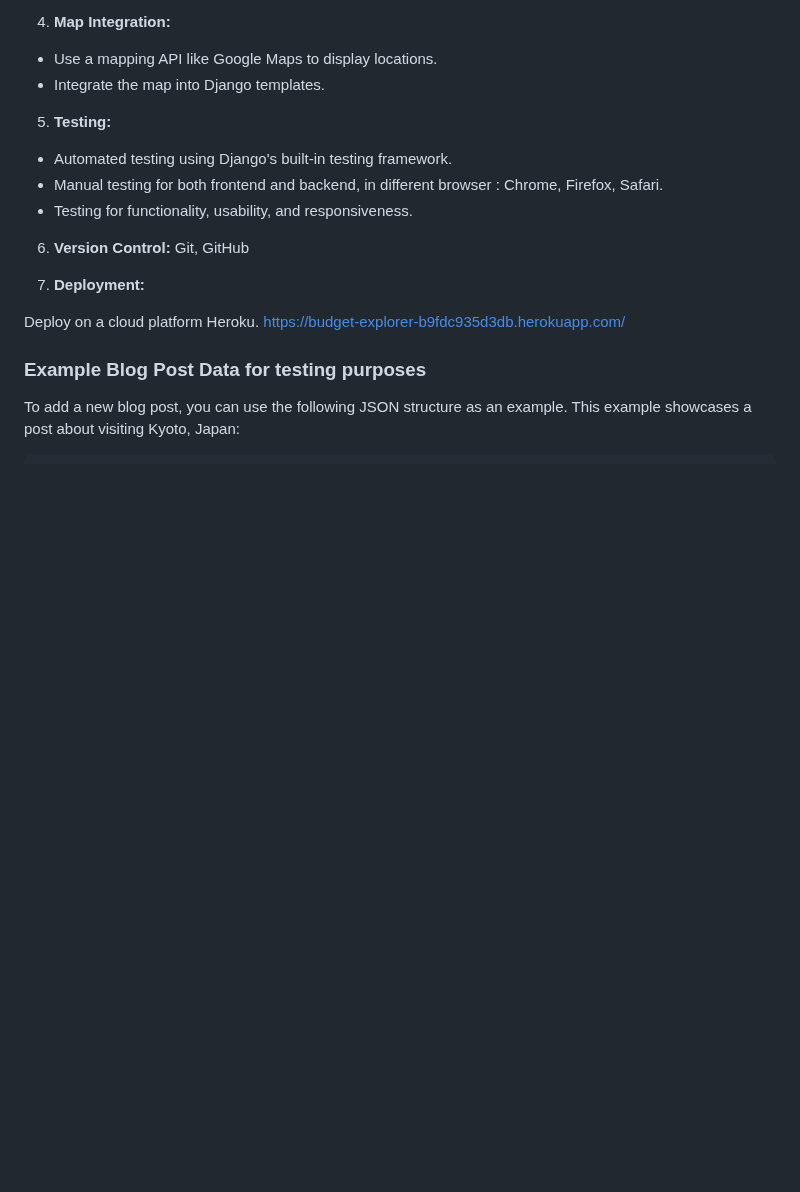
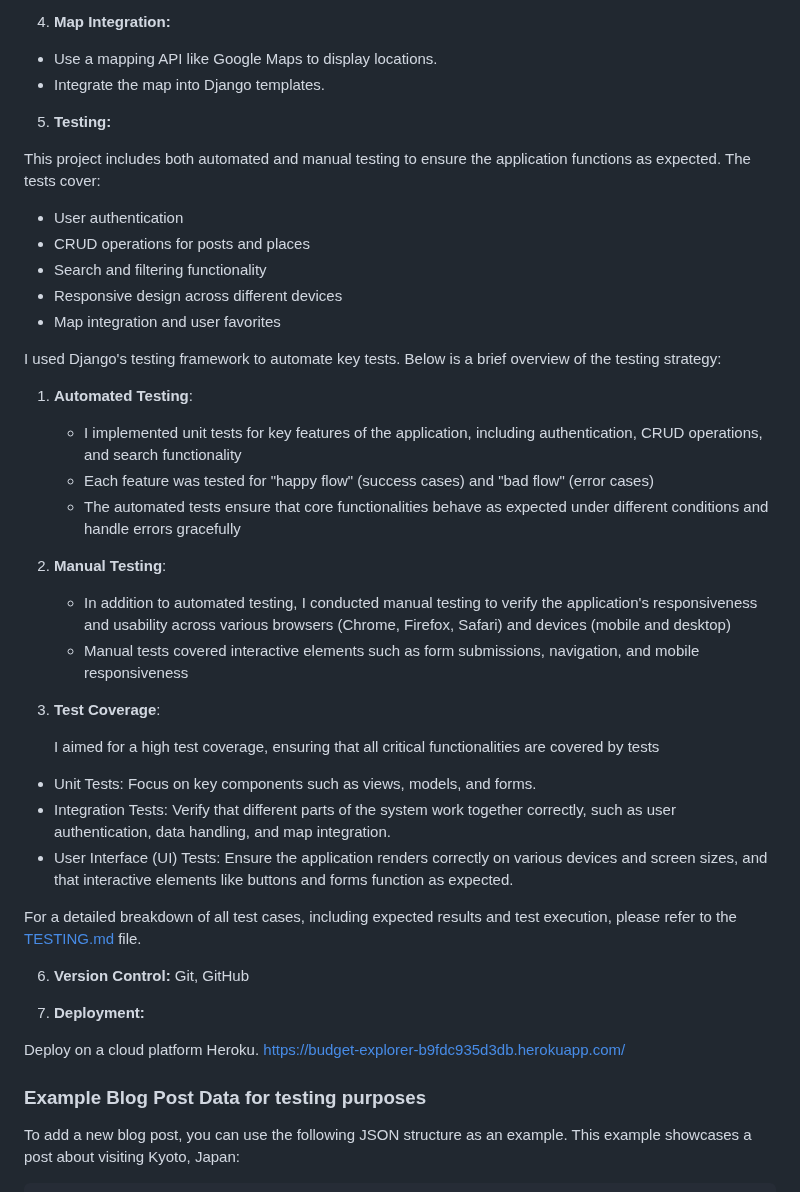
Before and after one commit to CedricNtwari/budget-explorer, a Markdown page: README.md, the part around the change. Rendered like a GitHub page; blank space fills up the shorter version.

Commit message:
docs(readme): update README to include reference to testing.md

```diff
--- a/README.md
+++ b/README.md
@@ -81,9 +81,36 @@ This project was inspired by my wife’s experience during her first days after
 
 5. **Testing:**
 
-- Automated testing using Django's built-in testing framework.
-- Manual testing for both frontend and backend, in different browser : Chrome, Firefox, Safari.
-- Testing for functionality, usability, and responsiveness.
+This project includes both automated and manual testing to ensure the application functions as expected. The tests cover:
+
+- User authentication
+- CRUD operations for posts and places
+- Search and filtering functionality
+- Responsive design across different devices
+- Map integration and user favorites
+
+I used Django's testing framework to automate key tests. Below is a brief overview of the testing strategy:
+
+1. **Automated Testing**:
+
+   - I implemented unit tests for key features of the application, including authentication, CRUD operations, and search functionality
+   - Each feature was tested for "happy flow" (success cases) and "bad flow" (error cases)
+   - The automated tests ensure that core functionalities behave as expected under different conditions and handle errors gracefully
+
+2. **Manual Testing**:
+
+   - In addition to automated testing, I conducted manual testing to verify the application's responsiveness and usability across various browsers (Chrome, Firefox, Safari) and devices (mobile and desktop)
+   - Manual tests covered interactive elements such as form submissions, navigation, and mobile responsiveness
+
+3. **Test Coverage**:
+
+   I aimed for a high test coverage, ensuring that all critical functionalities are covered by tests
+
+- Unit Tests: Focus on key components such as views, models, and forms.
+- Integration Tests: Verify that different parts of the system work together correctly, such as user authentication, data handling, and map integration.
+- User Interface (UI) Tests: Ensure the application renders correctly on various devices and screen sizes, and that interactive elements like buttons and forms function as expected.
+
+For a detailed breakdown of all test cases, including expected results and test execution, please refer to the [TESTING.md](./TESTING.md) file.
 
 6. **Version Control:** Git, GitHub
 
```
